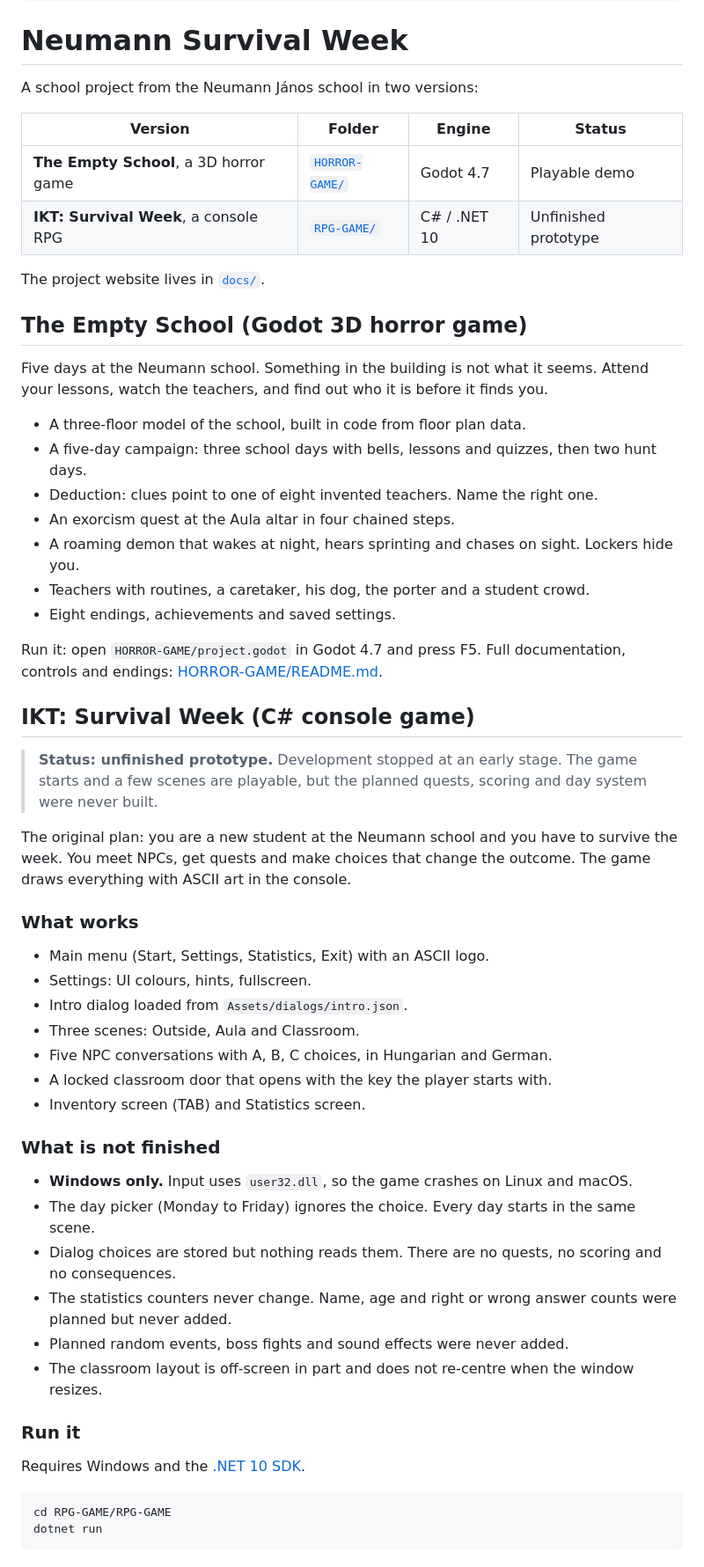
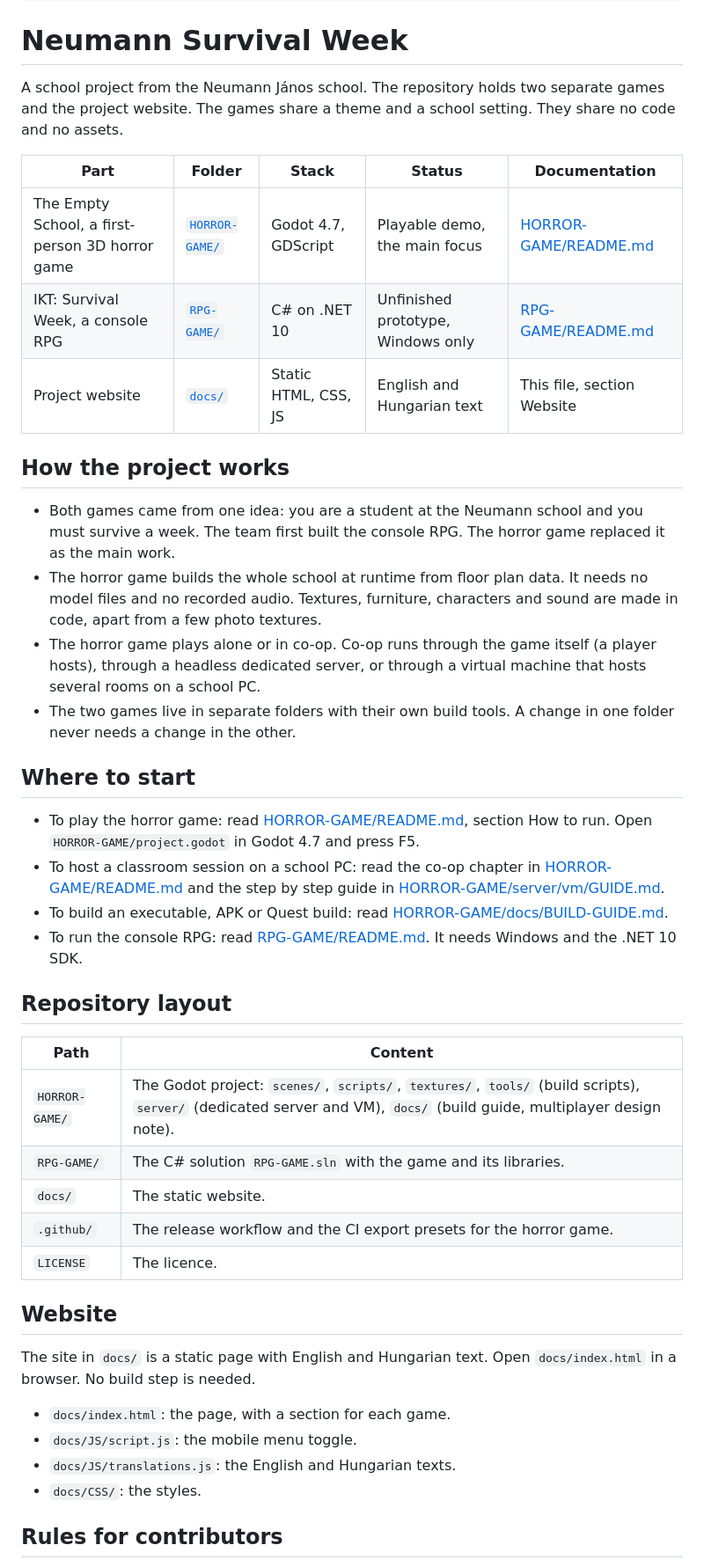
Before and after one commit to CsPS0/Neumann-Survival-Week, a Markdown page: README.md, the part around one of its changes. Shown at 88% size. Rendered like a GitHub page.

Commit message:
Rewrite the root README as a repository overview

````diff
--- a/README.md
+++ b/README.md
@@ -18,60 +18,46 @@
 ```
 # Neumann Survival Week
 
-A school project from the Neumann János school in two versions:
+A school project from the Neumann János school. The repository holds two separate games and the project website. The games share a theme and a school setting. They share no code and no assets.
 
-| Version | Folder | Engine | Status |
-|---|---|---|---|
-| **The Empty School**, a 3D horror game | [`HORROR-GAME/`](HORROR-GAME/README.md) | Godot 4.7 | Playable demo |
-| **IKT: Survival Week**, a console RPG | [`RPG-GAME/`](RPG-GAME) | C# / .NET 10 | Unfinished prototype |
+| Part | Folder | Stack | Status | Documentation |
+|---|---|---|---|---|
+| The Empty School, a first-person 3D horror game | [`HORROR-GAME/`](HORROR-GAME) | Godot 4.7, GDScript | Playable demo, the main focus | [HORROR-GAME/README.md](HORROR-GAME/README.md) |
+| IKT: Survival Week, a console RPG | [`RPG-GAME/`](RPG-GAME) | C# on .NET 10 | Unfinished prototype, Windows only | [RPG-GAME/README.md](RPG-GAME/README.md) |
+| Project website | [`docs/`](docs) | Static HTML, CSS, JS | English and Hungarian text | This file, section Website |
 
-The project website lives in [`docs/`](docs/index.html).
+## How the project works
 
-## The Empty School (Godot 3D horror game)
+- Both games came from one idea: you are a student at the Neumann school and you must survive a week. The team first built the console RPG. The horror game replaced it as the main work.
+- The horror game builds the whole school at runtime from floor plan data. It needs no model files and no recorded audio. Textures, furniture, characters and sound are made in code, apart from a few photo textures.
+- The horror game plays alone or in co-op. Co-op runs through the game itself (a player hosts), through a headless dedicated server, or through a virtual machine that hosts several rooms on a school PC.
+- The two games live in separate folders with their own build tools. A change in one folder never needs a change in the other.
 
-Five days at the Neumann school. Something in the building is not what it seems. Attend your lessons, watch the teachers, and find out who it is before it finds you.
+## Where to start
 
-- A three-floor model of the school, built in code from floor plan data.
-- A five-day campaign: three school days with bells, lessons and quizzes, then two hunt days.
-- Deduction: clues point to one of eight invented teachers. Name the right one.
-- An exorcism quest at the Aula altar in four chained steps.
-- A roaming demon that wakes at night, hears sprinting and chases on sight. Lockers hide you.
-- Teachers with routines, a caretaker, his dog, the porter and a student crowd.
-- Eight endings, achievements and saved settings.
+- To play the horror game: read [HORROR-GAME/README.md](HORROR-GAME/README.md), section How to run. Open `HORROR-GAME/project.godot` in Godot 4.7 and press F5.
+- To host a classroom session on a school PC: read the co-op chapter in [HORROR-GAME/README.md](HORROR-GAME/README.md) and the step by step guide in [HORROR-GAME/server/vm/GUIDE.md](HORROR-GAME/server/vm/GUIDE.md).
+- To build an executable, APK or Quest build: read [HORROR-GAME/docs/BUILD-GUIDE.md](HORROR-GAME/docs/BUILD-GUIDE.md).
+- To run the console RPG: read [RPG-GAME/README.md](RPG-GAME/README.md). It needs Windows and the .NET 10 SDK.
 
-Run it: open `HORROR-GAME/project.godot` in Godot 4.7 and press F5. Full documentation, controls and endings: [HORROR-GAME/README.md](HORROR-GAME/README.md).
+## Repository layout
 
-## IKT: Survival Week (C# console game)
+| Path | Content |
+|---|---|
+| `HORROR-GAME/` | The Godot project: `scenes/`, `scripts/`, `textures/`, `tools/` (build scripts), `server/` (dedicated server and VM), `docs/` (build guide, multiplayer design note). |
+| `RPG-GAME/` | The C# solution `RPG-GAME.sln` with the game and its libraries. |
+| `docs/` | The static website. |
+| `.github/` | The release workflow and the CI export presets for the horror game. |
+| `LICENSE` | The licence. |
 
-> **Status: unfinished prototype.** Development stopped at an early stage. The game starts and a few scenes are playable, but the planned quests, scoring and day system were never built.
+## Website
 
-The original plan: you are a new student at the Neumann school and you have to survive the week. You meet NPCs, get quests and make choices that change the outcome. The game draws everything with ASCII art in the console.
+The site in `docs/` is a static page with English and Hungarian text. Open `docs/index.html` in a browser. No build step is needed.
 
-### What works
+- `docs/index.html`: the page, with a section for each game.
+- `docs/JS/script.js`: the mobile menu toggle.
+- `docs/JS/translations.js`: the English and Hungarian texts.
+- `docs/CSS/`: the styles.
 
-- Main menu (Start, Settings, Statistics, Exit) with an ASCII logo.
-- Settings: UI colours, hints, fullscreen.
-- Intro dialog loaded from `Assets/dialogs/intro.json`.
-- Three scenes: Outside, Aula and Classroom.
-- Five NPC conversations with A, B, C choices, in Hungarian and German.
-- A locked classroom door that opens with the key the player starts with.
-- Inventory screen (TAB) and Statistics screen.
+## Rules for contributors
 
-### What is not finished
-
-- **Windows only.** Input uses `user32.dll`, so the game crashes on Linux and macOS.
-- The day picker (Monday to Friday) ignores the choice. Every day starts in the same scene.
-- Dialog choices are stored but nothing reads them. There are no quests, no scoring and no consequences.
-- The statistics counters never change. Name, age and right or wrong answer counts were planned but never added.
-- Planned random events, boss fights and sound effects were never added.
-- The classroom layout is off-screen in part and does not re-centre when the window resizes.
-
-### Run it
-
-Requires Windows and the [.NET 10 SDK](https://dotnet.microsoft.com/download).
-
-```
-cd RPG-GAME/RPG-GAME
-dotnet run
-```
-
````
Also changed, not shown: other parts of README.md (+5 -65 lines).
